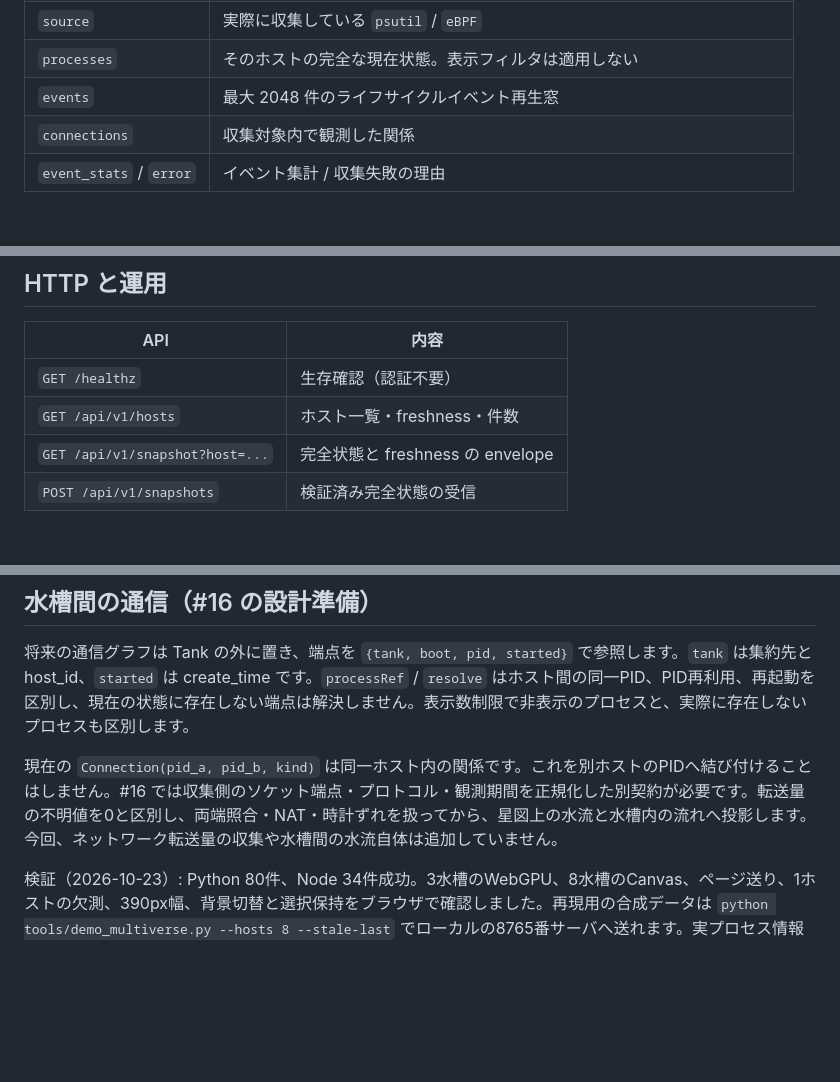
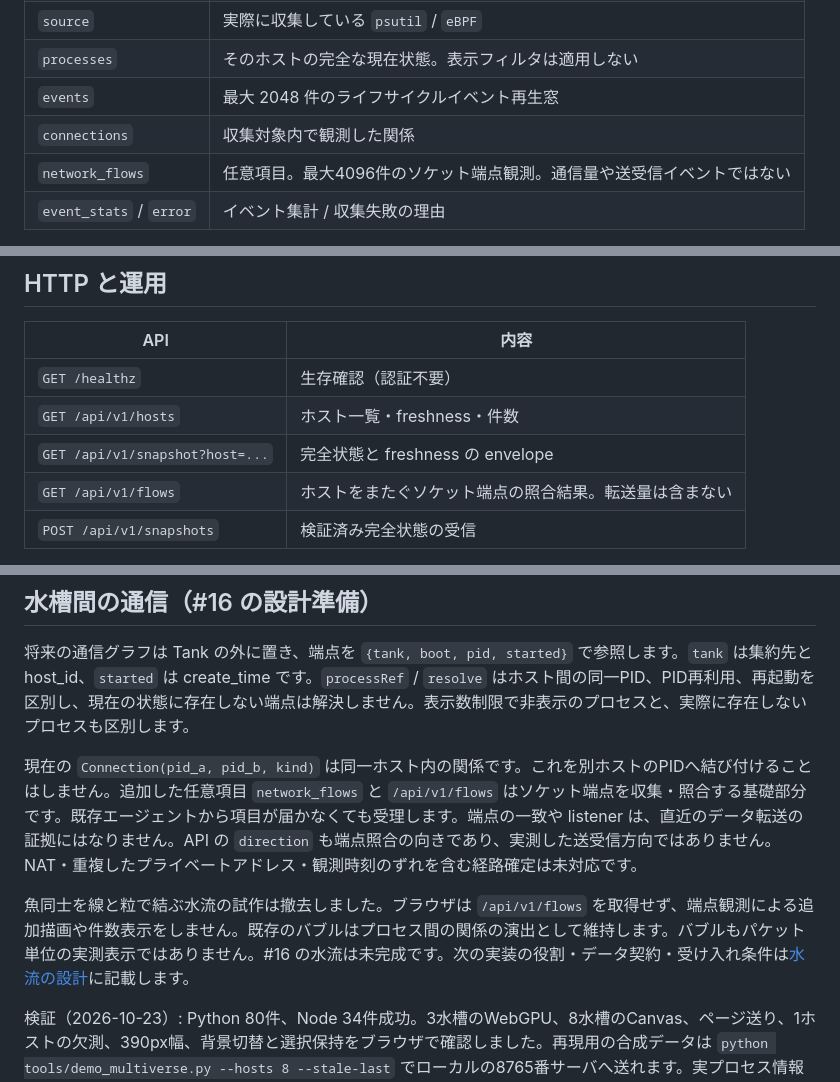
Before and after one commit to mouri-lab/process-aquarium, a Markdown page: docs/architecture.md, 3 parts joined by grey strips. Rendered like a GitHub page; blank space fills up the shorter version.

Commit message:
docs: redesign network currents around measured ambient activity

```diff
--- a/docs/architecture.md
+++ b/docs/architecture.md
@@ -44,6 +44,7 @@ Issue #11 の分離を、既存のローカル実行を維持しながら実装
 | `processes` | そのホストの完全な現在状態。表示フィルタは適用しない |
 | `events` | 最大 2048 件のライフサイクルイベント再生窓 |
 | `connections` | 収集対象内で観測した関係 |
+| `network_flows` | 任意項目。最大4096件のソケット端点観測。通信量や送受信イベントではない |
 | `event_stats` / `error` | イベント集計 / 収集失敗の理由 |
 
 プロセスの識別は `(host_id, boot_id, pid, create_time)` です。PID が再利用された場合やホストが再起動した場合に、以前の魚と同一視しません。`ProcessRecord` に `is_new` や `is_dying` などの表示状態はありません。
@@ -84,6 +85,7 @@ IPC はエージェント側でローカル TCP の両端（IP・ポート）、
 | `GET /healthz` | 生存確認（認証不要） |
 | `GET /api/v1/hosts` | ホスト一覧・freshness・件数 |
 | `GET /api/v1/snapshot?host=...` | 完全状態と freshness の envelope |
+| `GET /api/v1/flows` | ホストをまたぐソケット端点の照合結果。転送量は含まない |
 | `POST /api/v1/snapshots` | 検証済み完全状態の受信 |
 
 トークン設定時はメトリクス API の読み書き両方に Bearer 認証を要求します。静的ファイルは固定の許可リストのみを公開し、任意のファイルやディレクトリは配信しません。HTTP クライアントは認証情報を付けたままリダイレクトを追いません。
@@ -128,7 +130,9 @@ Linux カーネルへの BCC アタッチは実機で別途確認が必要です
 
 将来の通信グラフは Tank の外に置き、端点を `{tank, boot, pid, started}` で参照します。`tank` は集約先と host_id、`started` は create_time です。`processRef` / `resolve` はホスト間の同一PID、PID再利用、再起動を区別し、現在の状態に存在しない端点は解決しません。表示数制限で非表示のプロセスと、実際に存在しないプロセスも区別します。
 
-現在の `Connection(pid_a, pid_b, kind)` は同一ホスト内の関係です。これを別ホストのPIDへ結び付けることはしません。#16 では収集側のソケット端点・プロトコル・観測期間を正規化した別契約が必要です。転送量の不明値を0と区別し、両端照合・NAT・時計ずれを扱ってから、星図上の水流と水槽内の流れへ投影します。今回、ネットワーク転送量の収集や水槽間の水流自体は追加していません。
+現在の `Connection(pid_a, pid_b, kind)` は同一ホスト内の関係です。これを別ホストのPIDへ結び付けることはしません。追加した任意項目 `network_flows` と `/api/v1/flows` はソケット端点を収集・照合する基礎部分です。既存エージェントから項目が届かなくても受理します。端点の一致や listener は、直近のデータ転送の証拠にはなりません。API の `direction` も端点照合の向きであり、実測した送受信方向ではありません。NAT・重複したプライベートアドレス・観測時刻のずれを含む経路確定は未対応です。
+
+魚同士を線と粒で結ぶ水流の試作は撤去しました。ブラウザは `/api/v1/flows` を取得せず、端点観測による追加描画や件数表示をしません。既存のバブルはプロセス間の関係の演出として維持します。バブルもパケット単位の実測表示ではありません。#16 の水流は未完成です。次の実装の役割・データ契約・受け入れ条件は[水流の設計](./network-currents.md)に記載します。
 
 検証（2026-10-23）: Python 80件、Node 34件成功。3水槽のWebGPU、8水槽のCanvas、ページ送り、1ホストの欠測、390px幅、背景切替と選択保持をブラウザで確認しました。再現用の合成データは `python tools/demo_multiverse.py --hosts 8 --stale-last` でローカルの8765番サーバへ送れます。実プロセス情報は収集しません。
 
```
Also changed, not shown: docs/network-currents.md (added, +50 -0 lines).
